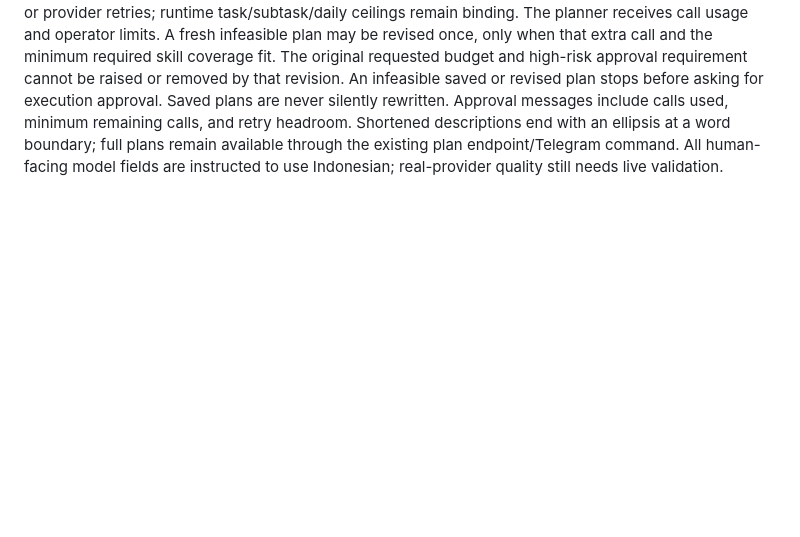
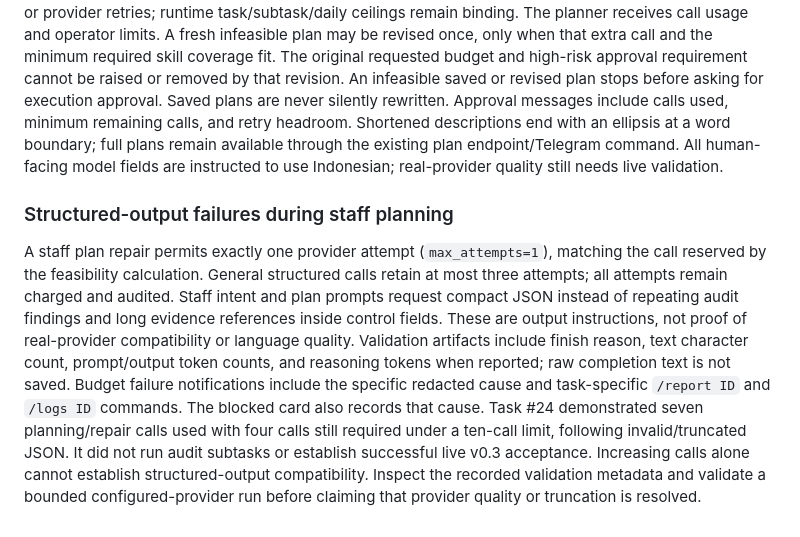
Before and after one commit to degitalintelligence/ai-factory, a Markdown page: docs/OPERATIONS.md, the part around the change. Rendered like a GitHub page; blank space fills up the shorter version.

Commit message:
fix(staff): bound repair attempts and expose failure diagnostics

```diff
--- a/docs/OPERATIONS.md
+++ b/docs/OPERATIONS.md
@@ -118,3 +118,23 @@ Shortened descriptions end with an ellipsis at a word boundary; full plans remai
 available through the existing plan endpoint/Telegram command. All human-facing
 model fields are instructed to use Indonesian; real-provider quality still needs
 live validation.
+
+
+### Structured-output failures during staff planning
+
+A staff plan repair permits exactly one provider attempt (`max_attempts=1`),
+matching the call reserved by the feasibility calculation. General structured
+calls retain at most three attempts; all attempts remain charged and audited.
+Staff intent and plan prompts request compact JSON instead of repeating audit
+findings and long evidence references inside control fields. These are output
+instructions, not proof of real-provider compatibility or language quality.
+Validation artifacts include finish reason, text character count, prompt/output
+token counts, and reasoning tokens when reported; raw completion text is not saved.
+Budget failure notifications include the specific redacted cause and task-specific
+`/report ID` and `/logs ID` commands. The blocked card also records that cause.
+Task #24 demonstrated seven planning/repair calls used with four calls still
+required under a ten-call limit, following invalid/truncated JSON. It did not
+run audit subtasks or establish successful live v0.3 acceptance. Increasing calls
+alone cannot establish structured-output compatibility. Inspect the recorded
+validation metadata and validate a bounded configured-provider run before claiming
+that provider quality or truncation is resolved.
```
